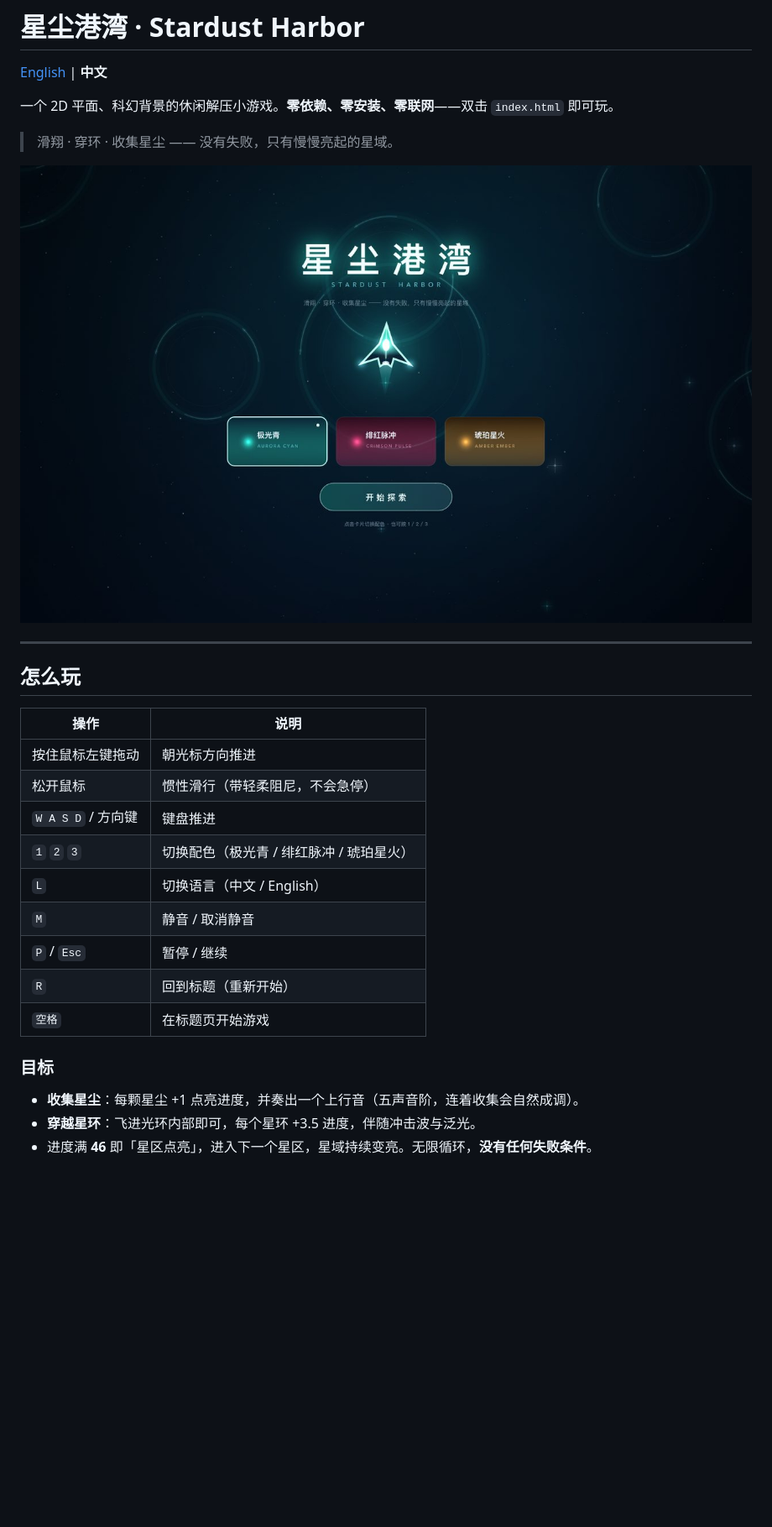
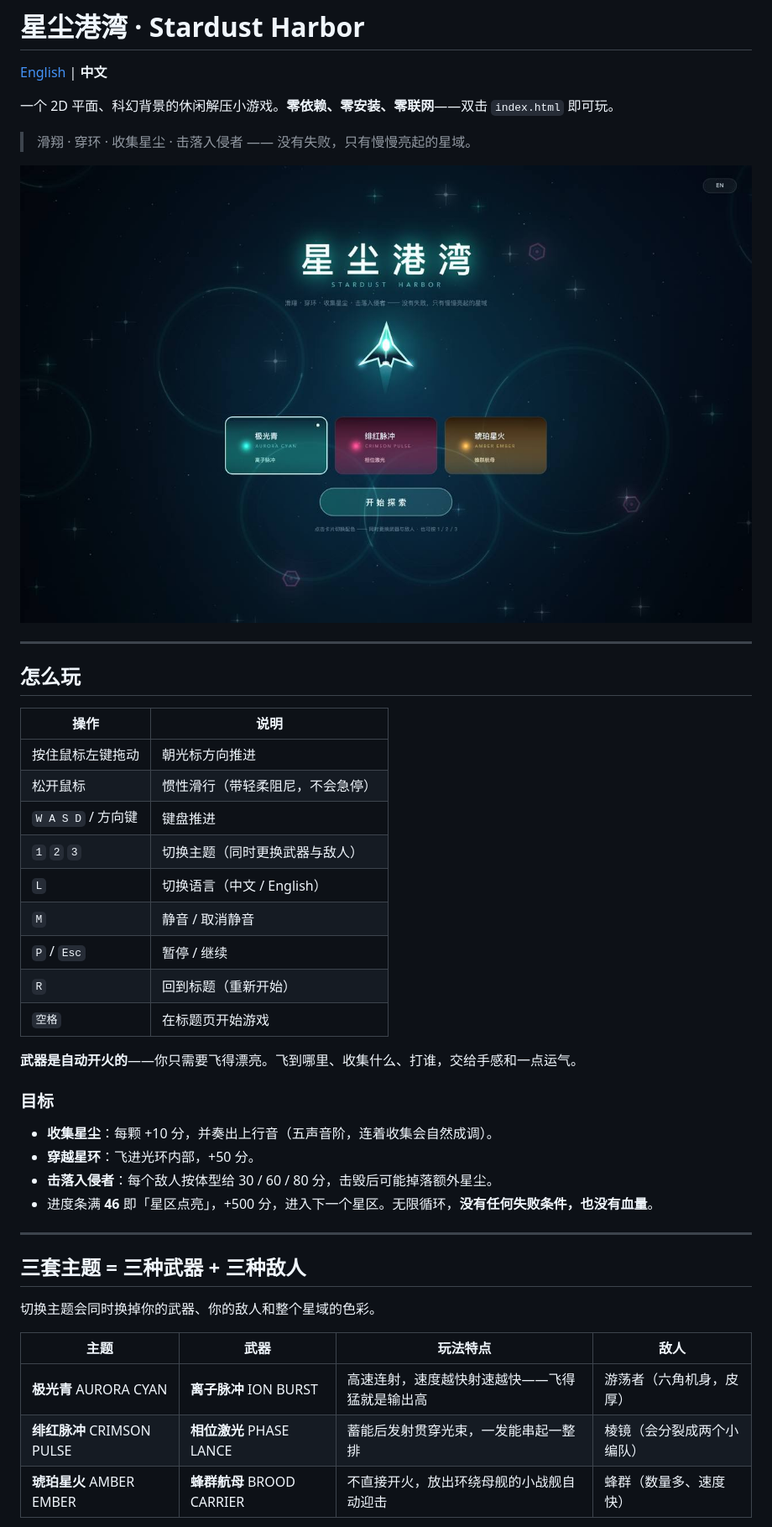
Before and after one commit to lsean8083-ux/Game-development-AI-assist, a Markdown page: README.zh-CN.md, the part around one of its changes. Shown at 84% size. GitHub-like rendering; pictures changed too: preview/01-title.jpg; blank space fills up the shorter version.

```diff
--- a/README.zh-CN.md
+++ b/README.zh-CN.md
@@ -4,7 +4,7 @@
 
 一个 2D 平面、科幻背景的休闲解压小游戏。**零依赖、零安装、零联网**——双击 `index.html` 即可玩。
 
-> 滑翔 · 穿环 · 收集星尘 —— 没有失败，只有慢慢亮起的星域。
+> 滑翔 · 穿环 · 收集星尘 · 击落入侵者 —— 没有失败，只有慢慢亮起的星域。
 
 ![标题页](preview/01-title.jpg)
 
@@ -17,14 +17,30 @@
 | 按住鼠标左键拖动 | 朝光标方向推进 |
 | 松开鼠标 | 惯性滑行（带轻柔阻尼，不会急停） |
 | `W A S D` / 方向键 | 键盘推进 |
-| `1` `2` `3` | 切换配色（极光青 / 绯红脉冲 / 琥珀星火） |
+| `1` `2` `3` | 切换主题（同时更换武器与敌人） |
 | `L` | 切换语言（中文 / English） |
 | `M` | 静音 / 取消静音 |
 | `P` / `Esc` | 暂停 / 继续 |
 | `R` | 回到标题（重新开始） |
 | `空格` | 在标题页开始游戏 |
 
+**武器是自动开火的**——你只需要飞得漂亮。飞到哪里、收集什么、打谁，交给手感和一点运气。
+
 ### 目标
-- **收集星尘**：每颗星尘 +1 点亮进度，并奏出一个上行音（五声音阶，连着收集会自然成调）。
-- **穿越星环**：飞进光环内部即可，每个星环 +3.5 进度，伴随冲击波与泛光。
-- 进度满 **46** 即「星区点亮」，进入下一个星区，星域持续变亮。无限循环，**没有任何失败条件**。
+- **收集星尘**：每颗 +10 分，并奏出上行音（五声音阶，连着收集会自然成调）。
+- **穿越星环**：飞进光环内部，+50 分。
+- **击落入侵者**：每个敌人按体型给 30 / 60 / 80 分，击毁后可能掉落额外星尘。
+- 进度条满 **46** 即「星区点亮」，+500 分，进入下一个星区。无限循环，**没有任何失败条件，也没有血量**。
+
+---
+
+## 三套主题 = 三种武器 + 三种敌人
+
+切换主题会同时换掉你的武器、你的敌人和整个星域的色彩。
+
+| 主题 | 武器 | 玩法特点 | 敌人 |
+|---|---|---|---|
+| **极光青** AURORA CYAN | **离子脉冲** ION BURST | 高速连射，速度越快射速越快——飞得猛就是输出高 | 游荡者（六角机身，皮厚） |
+| **绯红脉冲** CRIMSON PULSE | **相位激光** PHASE LANCE | 蓄能后发射贯穿光束，一发能串起一整排 | 棱镜（会分裂成两个小编队） |
+| **琥珀星火** AMBER EMBER | **蜂群航母** BROOD CARRIER | 不直接开火，放出环绕母舰的小战舰自动迎击 | 蜂群（数量多、速度快） |
+
```
Also changed, not shown: other parts of README.zh-CN.md (+25 -7 lines), README.md (+66 -34 lines), preview/02-play-cyan.jpg, preview/03-play-amber.jpg, preview/04-title-en.jpg, preview/05-play-pink.jpg (added), 1 other file.
